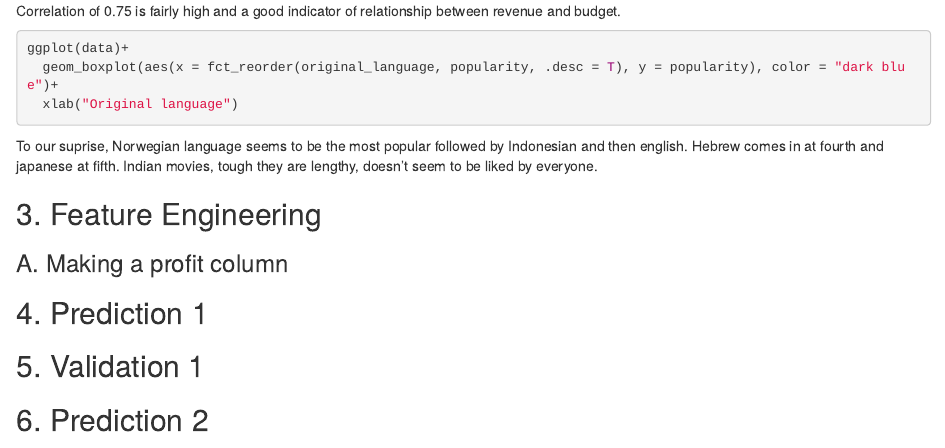
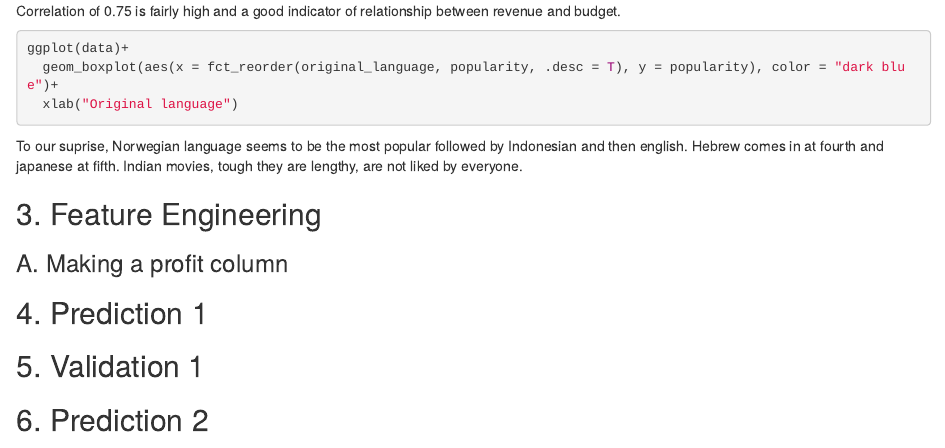
Before and after one commit to goutham2709/r-collab, an R Markdown document (tmdb-predict-r-collab.Rmd): the page in a window 1100 px wide, from 5810 px down. Rendered offline with R 4.5, knitr and Pandoc, with nearby package versions; the code chunks are not run, so their results and figures are left out.

Commit message:
Wordings

````diff
--- a/tmdb-predict-r-collab.Rmd
+++ b/tmdb-predict-r-collab.Rmd
@@ -360,7 +360,7 @@ ggplot(data)+
   geom_boxplot(aes(x = fct_reorder(original_language, popularity, .desc = T), y = popularity), color = "dark blue")+
   xlab("Original language")
 ```
-To our suprise, Norwegian language seems to be the most popular followed by Indonesian and then english. Hebrew comes in at fourth and japanese at fifth. Indian movies, tough they are lengthy, doesn't seem to be liked by everyone.
+To our suprise, Norwegian language seems to be the most popular followed by Indonesian and then english. Hebrew comes in at fourth and japanese at fifth. Indian movies, tough they are lengthy, are not liked by everyone.
 
 ## 3. Feature Engineering
 
````
